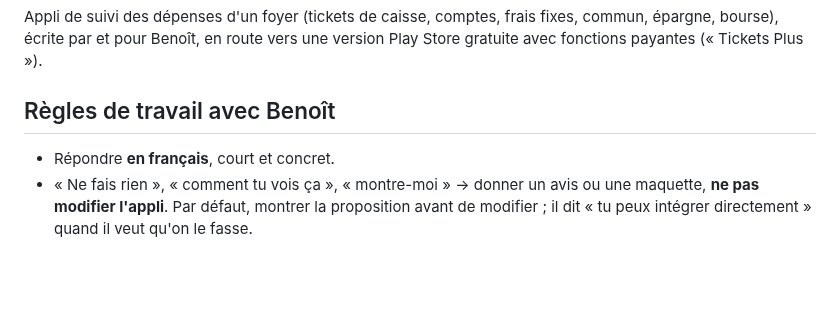
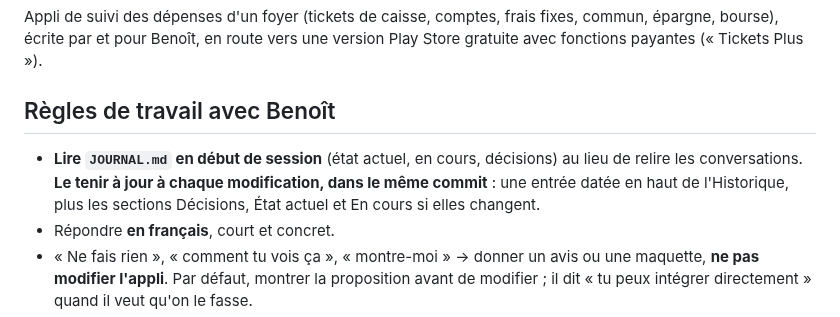
Before and after one commit to bpierrardmail-cyber/Tickets-, a Markdown page: CLAUDE.md, the part around the change. GitHub-like rendering; blank space fills up the shorter version.

```diff
--- a/CLAUDE.md
+++ b/CLAUDE.md
@@ -4,6 +4,7 @@ Appli de suivi des dépenses d'un foyer (tickets de caisse, comptes, frais fixes
 
 ## Règles de travail avec Benoît
 
+- **Lire `JOURNAL.md` en début de session** (état actuel, en cours, décisions) au lieu de relire les conversations. **Le tenir à jour à chaque modification, dans le même commit** : une entrée datée en haut de l'Historique, plus les sections Décisions, État actuel et En cours si elles changent.
 - Répondre **en français**, court et concret.
 - « Ne fais rien », « comment tu vois ça », « montre-moi » → donner un avis ou une maquette, **ne pas modifier l'appli**. Par défaut, montrer la proposition avant de modifier ; il dit « tu peux intégrer directement » quand il veut qu'on le fasse.
 - On travaille dans `beta/index.html`. Le `index.html` à la racine est l'ancienne version stable : ne pas y toucher sans demande.
```
Also changed, not shown: JOURNAL.md (added, +187 -0 lines).
